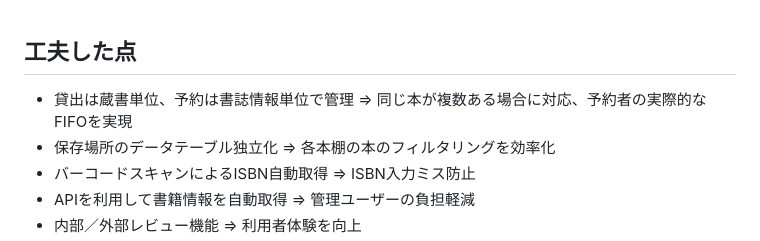
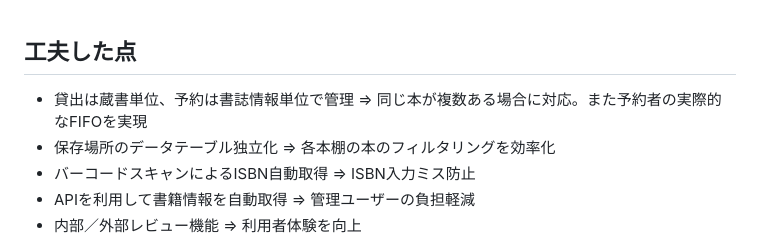
Before and after one commit to kk-watanabe/libraryproject, a Markdown page: README.md, the part around the change. Drawn GitHub-style.

Commit message:
Improve README section on borrowing and reservations
Refine the description of the borrowing and reservation management to clarify handling of multiple copies and FIFO for reservations.

```diff
--- a/README.md
+++ b/README.md
@@ -78,7 +78,7 @@
 <br>
 
 ## 工夫した点
-- 貸出は蔵書単位、予約は書誌情報単位で管理 &rArr; 同じ本が複数ある場合に対応、予約者の実際的なFIFOを実現
+- 貸出は蔵書単位、予約は書誌情報単位で管理 &rArr; 同じ本が複数ある場合に対応。また予約者の実際的なFIFOを実現
 - 保存場所のデータテーブル独立化 &rArr; 各本棚の本のフィルタリングを効率化
 - バーコードスキャンによるISBN自動取得 &rArr; ISBN入力ミス防止
 - APIを利用して書籍情報を自動取得 &rArr; 管理ユーザーの負担軽減
```
